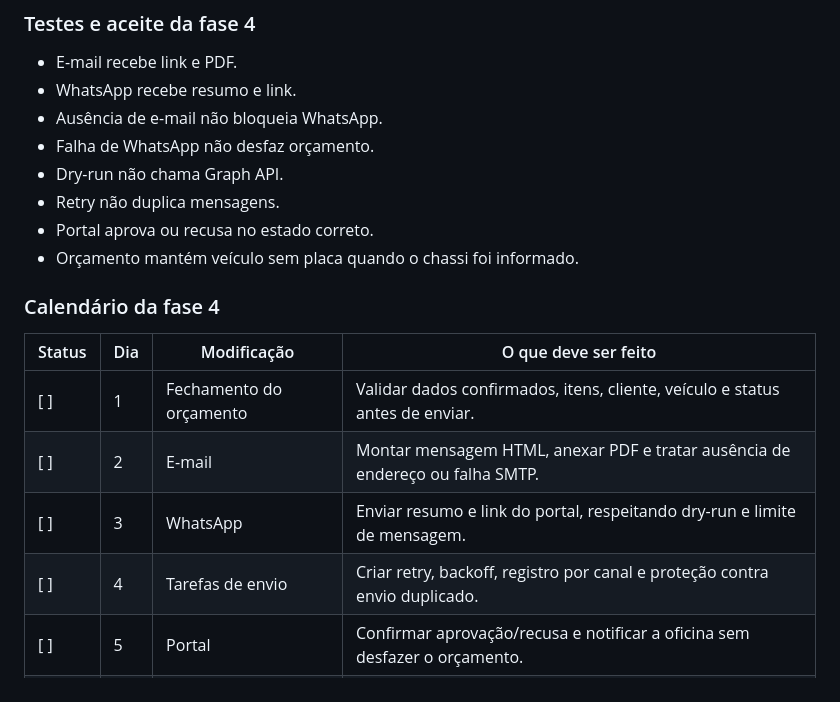
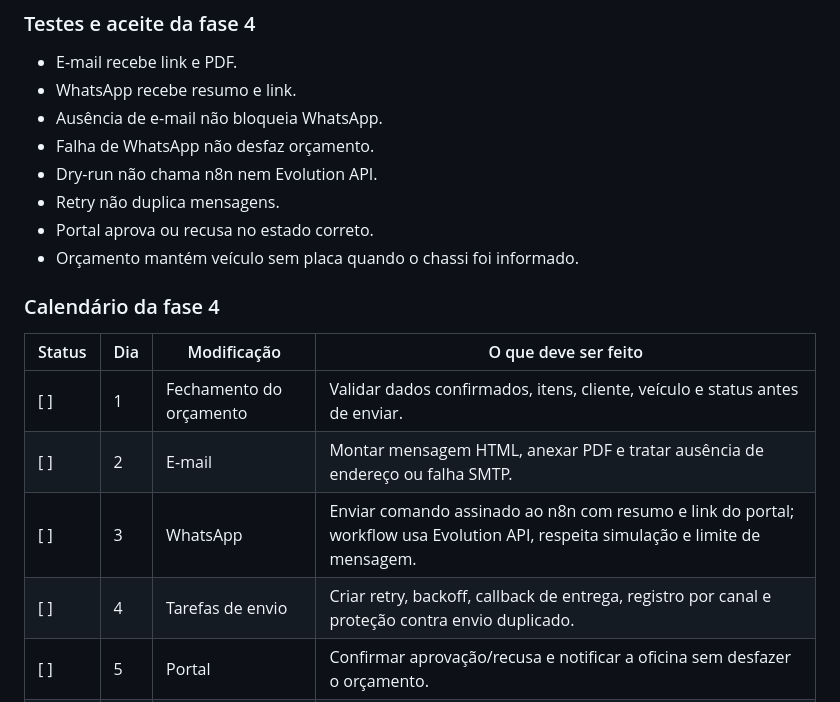
Before and after one commit to henriqueferraz/oficina-ai, a Markdown page: melhorias.md, the part around one of its changes. Drawn GitHub-style.

```diff
--- a/melhorias.md
+++ b/melhorias.md
@@ -566,7 +567,7 @@ Em `apps/agentes/tasks.py`:
 - WhatsApp recebe resumo e link.
 - Ausência de e-mail não bloqueia WhatsApp.
 - Falha de WhatsApp não desfaz orçamento.
-- Dry-run não chama Graph API.
+- Dry-run não chama n8n nem Evolution API.
 - Retry não duplica mensagens.
 - Portal aprova ou recusa no estado correto.
 - Orçamento mantém veículo sem placa quando o chassi foi informado.
@@ -577,8 +578,8 @@ Em `apps/agentes/tasks.py`:
 | --- | --- | --- | --- |
 | [ ] | 1 | Fechamento do orçamento | Validar dados confirmados, itens, cliente, veículo e status antes de enviar. |
 | [ ] | 2 | E-mail | Montar mensagem HTML, anexar PDF e tratar ausência de endereço ou falha SMTP. |
-| [ ] | 3 | WhatsApp | Enviar resumo e link do portal, respeitando dry-run e limite de mensagem. |
-| [ ] | 4 | Tarefas de envio | Criar retry, backoff, registro por canal e proteção contra envio duplicado. |
+| [ ] | 3 | WhatsApp | Enviar comando assinado ao n8n com resumo e link do portal; workflow usa Evolution API, respeita simulação e limite de mensagem. |
+| [ ] | 4 | Tarefas de envio | Criar retry, backoff, callback de entrega, registro por canal e proteção contra envio duplicado. |
 | [ ] | 5 | Portal | Confirmar aprovação/recusa e notificar a oficina sem desfazer o orçamento. |
 | [ ] | 6 | Testes | Cobrir sucesso, falha isolada de canal, retry, dry-run e veículo sem placa. |
 
```
Also changed, not shown: other parts of melhorias.md (+18 -15 lines).
